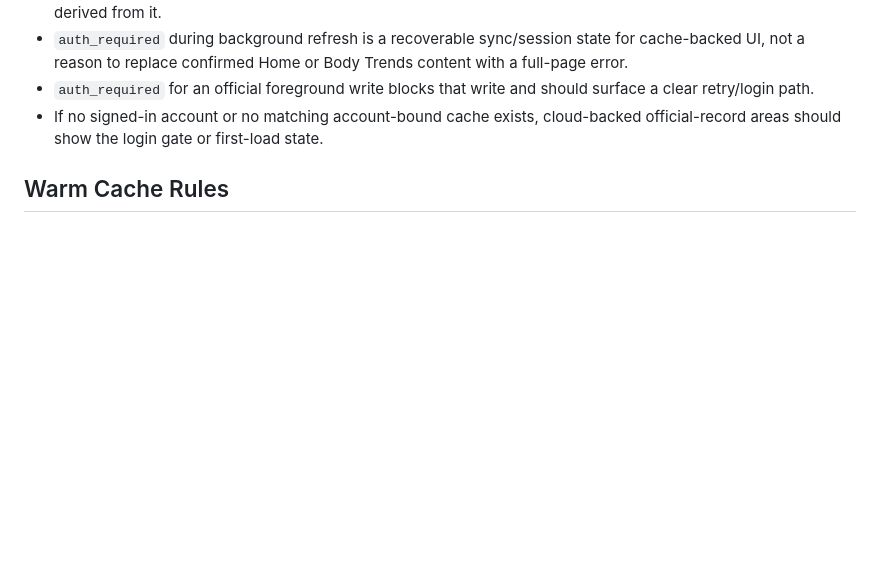
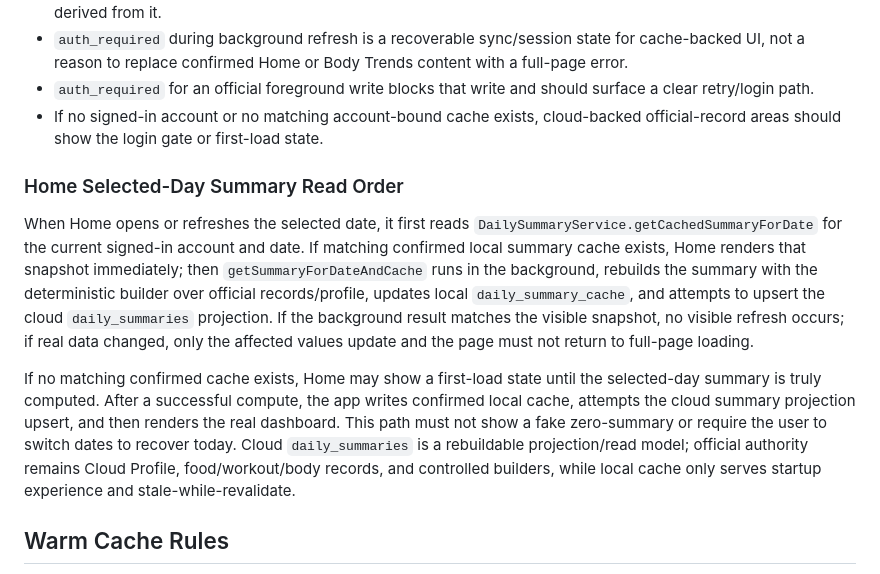
Before and after one commit to GIOGIO156/FitLog_Agent, a Markdown page: docs/en/CloudLocalDataBoundary.md, the part around the change. GitHub-like rendering; blank space fills up the shorter version.

Commit message:
docs(home): clarify cache-first summary refresh order
Document the selected-day Home read order across confirmed local summary cache, background deterministic rebuild, and cloud summary projection.

```diff
--- a/docs/en/CloudLocalDataBoundary.md
+++ b/docs/en/CloudLocalDataBoundary.md
@@ -164,6 +164,12 @@ Transition rules:
 - `auth_required` during background refresh is a recoverable sync/session state for cache-backed UI, not a reason to replace confirmed Home or Body Trends content with a full-page error.
 - `auth_required` for an official foreground write blocks that write and should surface a clear retry/login path.
 - If no signed-in account or no matching account-bound cache exists, cloud-backed official-record areas should show the login gate or first-load state.
+
+### Home Selected-Day Summary Read Order
+
+When Home opens or refreshes the selected date, it first reads `DailySummaryService.getCachedSummaryForDate` for the current signed-in account and date. If matching confirmed local summary cache exists, Home renders that snapshot immediately; then `getSummaryForDateAndCache` runs in the background, rebuilds the summary with the deterministic builder over official records/profile, updates local `daily_summary_cache`, and attempts to upsert the cloud `daily_summaries` projection. If the background result matches the visible snapshot, no visible refresh occurs; if real data changed, only the affected values update and the page must not return to full-page loading.
+
+If no matching confirmed cache exists, Home may show a first-load state until the selected-day summary is truly computed. After a successful compute, the app writes confirmed local cache, attempts the cloud summary projection upsert, and then renders the real dashboard. This path must not show a fake zero-summary or require the user to switch dates to recover today. Cloud `daily_summaries` is a rebuildable projection/read model; official authority remains Cloud Profile, food/workout/body records, and controlled builders, while local cache only serves startup experience and stale-while-revalidate.
 
 ## Warm Cache Rules
 
```
Also changed, not shown: docs/zh/CloudLocalDataBoundary.md (+6 -0 lines).
